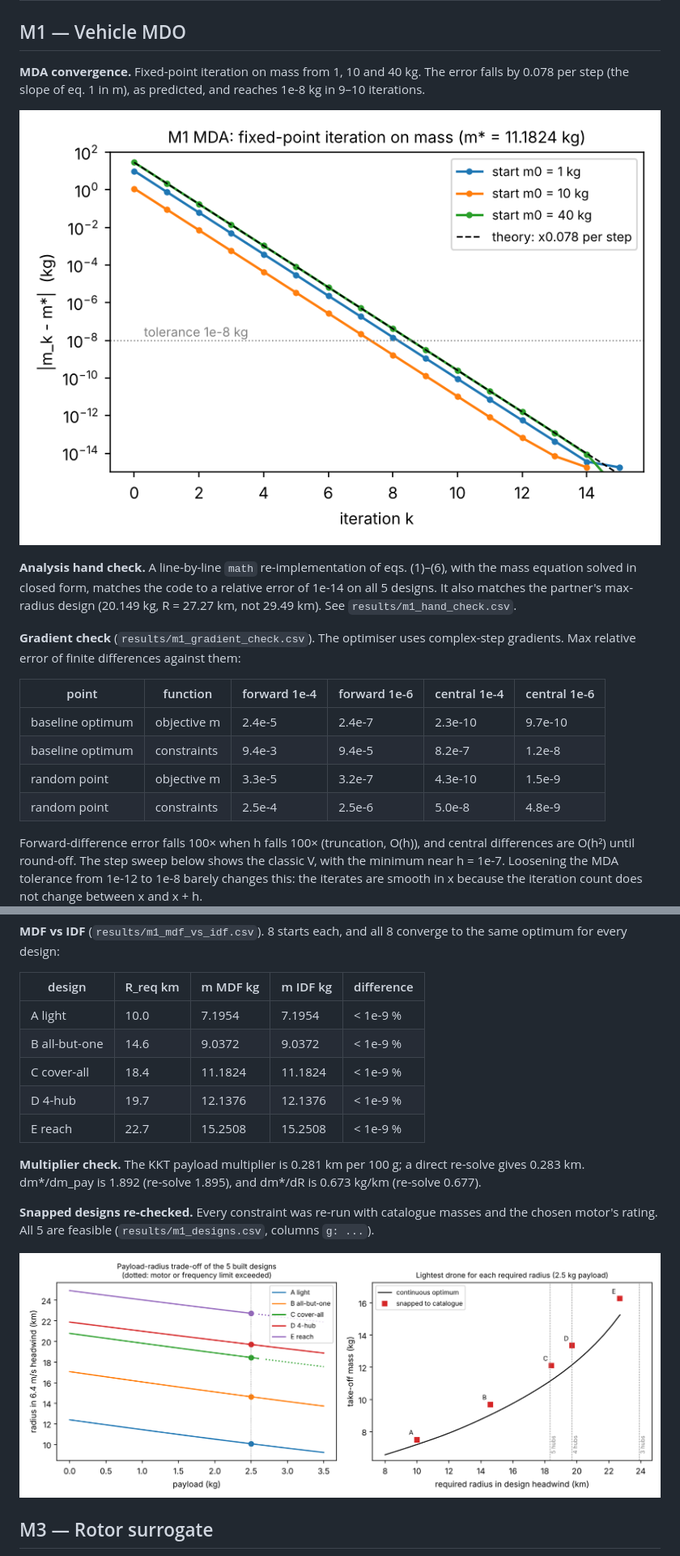
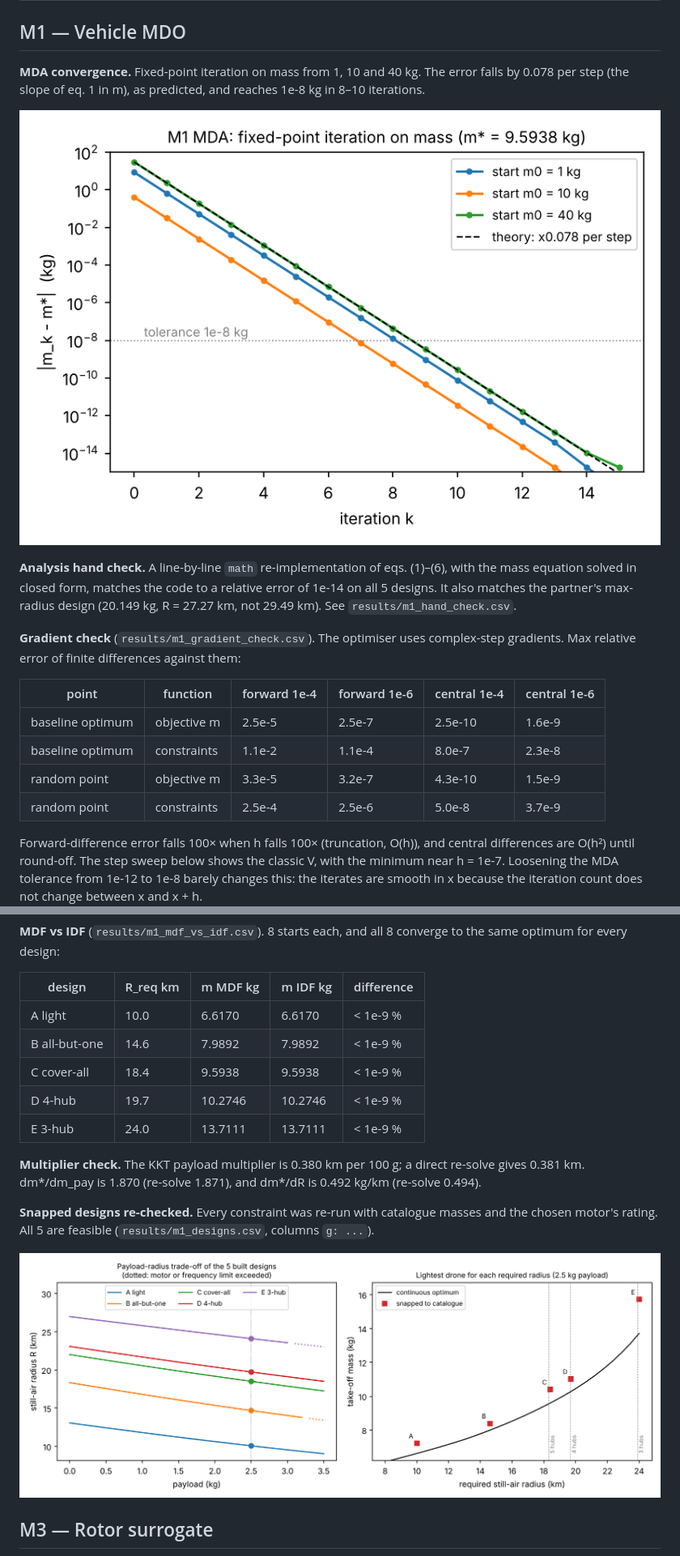
Before and after one commit to id24d001/Skylink, a Markdown page: report/verification_appendix.md, 2 parts joined by grey strips. Shown at 81% size. GitHub-like rendering; pictures changed too: figures/m1_mda_convergence.png, figures/m1_tradeoff.png.

```diff
--- a/report/verification_appendix.md
+++ b/report/verification_appendix.md
@@ -17,7 +17,7 @@ into `figures/` and `results/`.
 ## M1 — Vehicle MDO
 
 **MDA convergence.** Fixed-point iteration on mass from 1, 10 and 40 kg. The error falls by 0.078 per step
-(the slope of eq. 1 in m), as predicted, and reaches 1e-8 kg in 9–10 iterations.
+(the slope of eq. 1 in m), as predicted, and reaches 1e-8 kg in 8–10 iterations.
 
 ![M1 MDA convergence](../figures/m1_mda_convergence.png)
 
@@ -29,10 +29,10 @@ design (20.149 kg, R = 27.27 km, not 29.49 km). See `results/m1_hand_check.csv`.
 
 | point | function | forward 1e-4 | forward 1e-6 | central 1e-4 | central 1e-6 |
 |---|---|---|---|---|---|
-| baseline optimum | objective m | 2.4e-5 | 2.4e-7 | 2.3e-10 | 9.7e-10 |
-| baseline optimum | constraints | 9.4e-3 | 9.4e-5 | 8.2e-7 | 1.2e-8 |
+| baseline optimum | objective m | 2.5e-5 | 2.5e-7 | 2.5e-10 | 1.6e-9 |
+| baseline optimum | constraints | 1.1e-2 | 1.1e-4 | 8.0e-7 | 2.3e-8 |
 | random point | objective m | 3.3e-5 | 3.2e-7 | 4.3e-10 | 1.5e-9 |
-| random point | constraints | 2.5e-4 | 2.5e-6 | 5.0e-8 | 4.8e-9 |
+| random point | constraints | 2.5e-4 | 2.5e-6 | 5.0e-8 | 3.7e-9 |
 
 Forward-difference error falls 100× when h falls 100× (truncation, O(h)), and central differences are O(h²) until
 round-off. The step sweep below shows the classic V, with the minimum near h = 1e-7. Loosening the MDA tolerance from 1e-12
@@ -44,14 +44,14 @@ to 1e-8 barely changes this: the iterates are smooth in x because the iteration
 
 | design | R_req km | m MDF kg | m IDF kg | difference |
 |---|---|---|---|---|
-| A light | 10.0 | 7.1954 | 7.1954 | < 1e-9 % |
-| B all-but-one | 14.6 | 9.0372 | 9.0372 | < 1e-9 % |
-| C cover-all | 18.4 | 11.1824 | 11.1824 | < 1e-9 % |
-| D 4-hub | 19.7 | 12.1376 | 12.1376 | < 1e-9 % |
-| E reach | 22.7 | 15.2508 | 15.2508 | < 1e-9 % |
+| A light | 10.0 | 6.6170 | 6.6170 | < 1e-9 % |
+| B all-but-one | 14.6 | 7.9892 | 7.9892 | < 1e-9 % |
+| C cover-all | 18.4 | 9.5938 | 9.5938 | < 1e-9 % |
+| D 4-hub | 19.7 | 10.2746 | 10.2746 | < 1e-9 % |
+| E 3-hub | 24.0 | 13.7111 | 13.7111 | < 1e-9 % |
 
-**Multiplier check.** The KKT payload multiplier is 0.281 km per 100 g; a direct re-solve gives 0.283 km.
-dm*/dm_pay is 1.892 (re-solve 1.895), and dm*/dR is 0.673 kg/km (re-solve 0.677).
+**Multiplier check.** The KKT payload multiplier is 0.380 km per 100 g; a direct re-solve gives 0.381 km.
+dm*/dm_pay is 1.870 (re-solve 1.871), and dm*/dR is 0.492 kg/km (re-solve 0.494).
 
 **Snapped designs re-checked.** Every constraint was re-run with catalogue masses and the chosen motor's rating. All 5 are feasible
 (`results/m1_designs.csv`, columns `g: ...`).
```
Also changed, not shown: report/decision_log.md (+6 -6 lines), report/formulation_cards/M1.md (+10 -10 lines), 14 other files.
